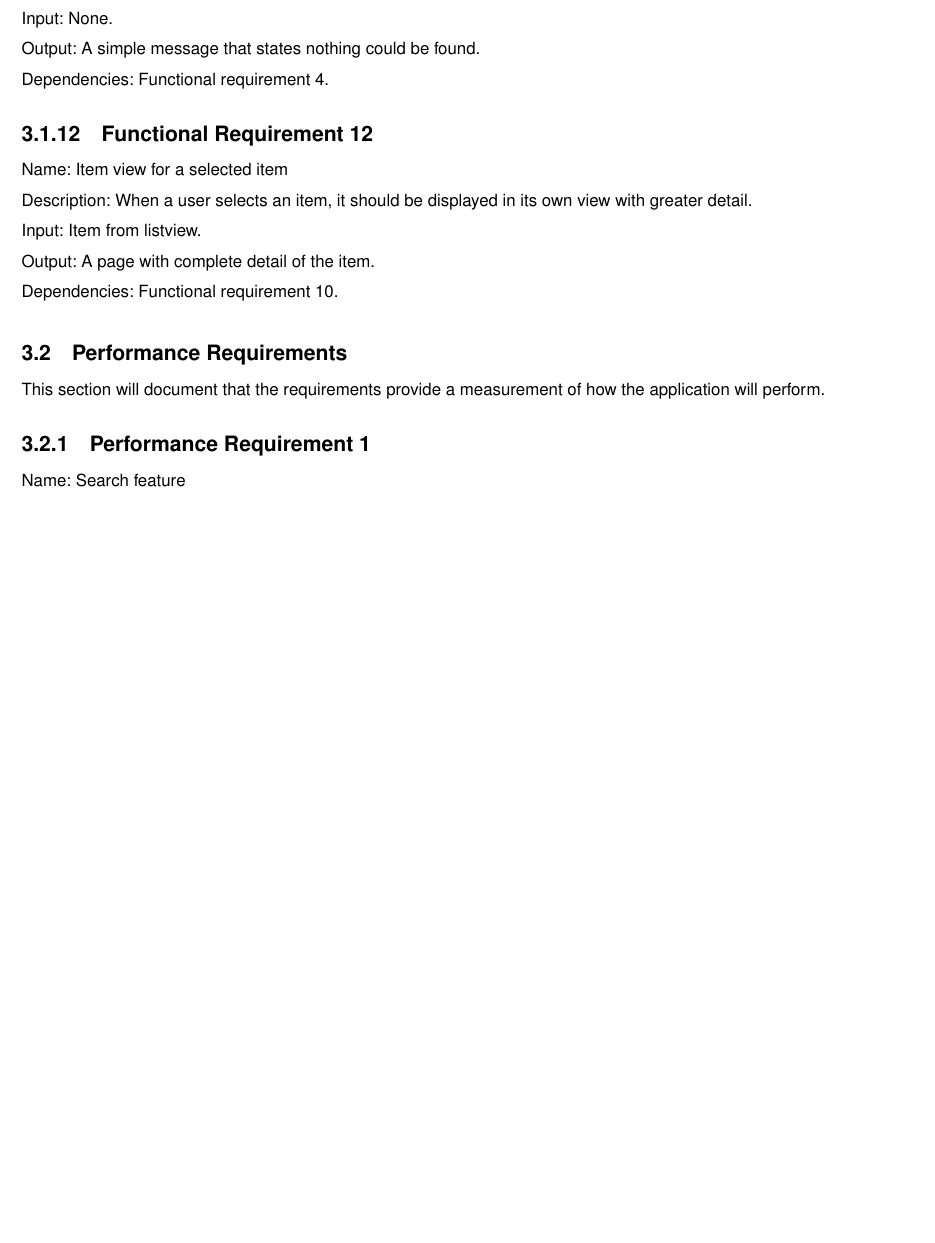
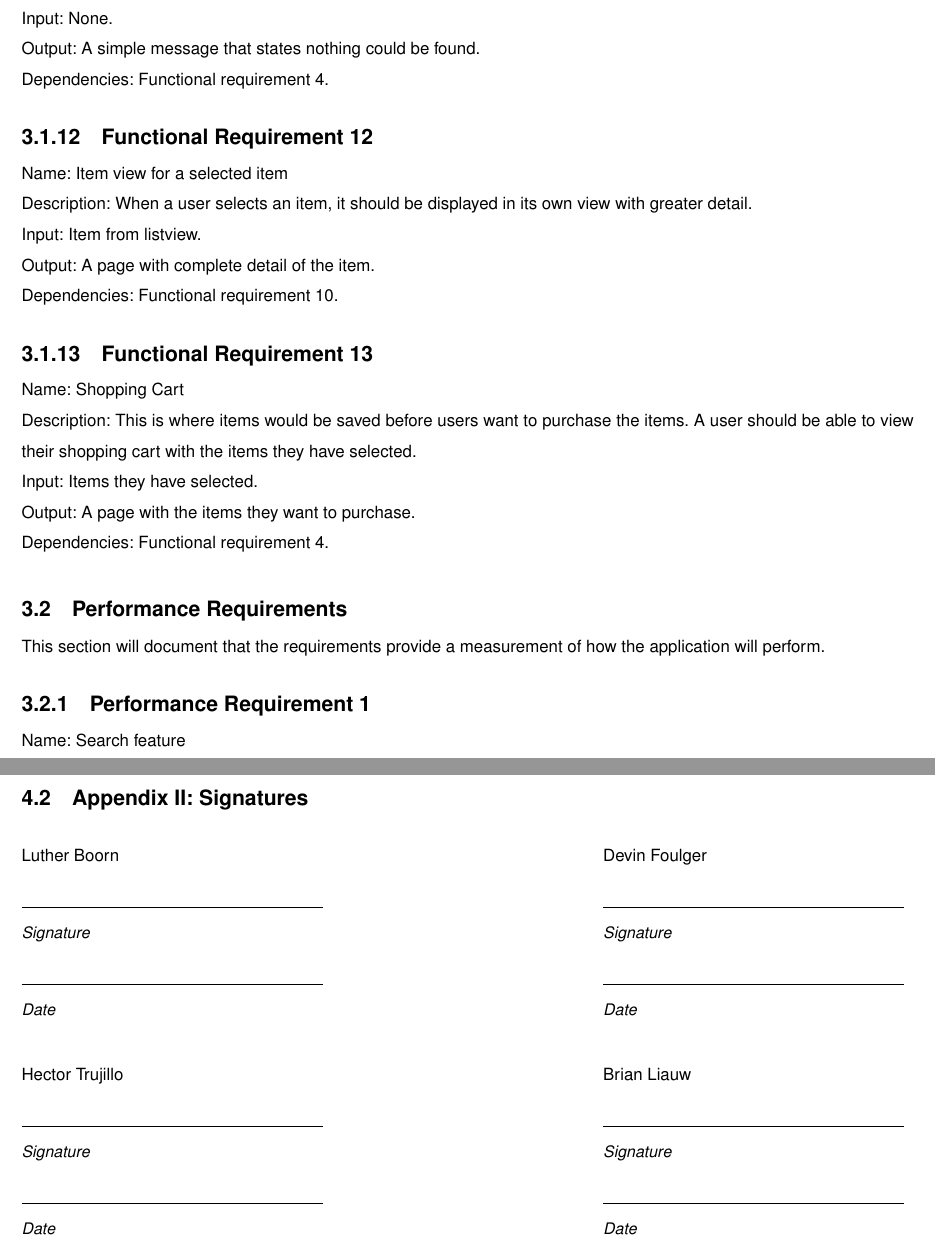
Before and after one commit to FoulgerDevin/UniversityGear, a LaTeX paper (latex/reqDoc/reqDoc.tex): part of page 9 of 11 before the commit and two parts of pages 9 and 13 of 13 after it, the two joined at a grey line, cut so that both start at the same text, the shorter picture padded with empty space. Compiled offline with pdfLaTeX; a LaTeX package or settings file that is missing is left out.

Commit message:
Adding git ignore and minor update to req doc

```diff
--- a/latex/reqDoc/reqDoc.tex
+++ b/latex/reqDoc/reqDoc.tex
@@ -36,6 +36,14 @@
 
 \newcommand{\cred}[1]{{\color{red}#1}}
 \newcommand{\cblue}[1]{{\color{blue}#1}}
+
+\newcommand{\namesigdate}[2][6cm]{%
+  \begin{tabular}{@{}p{#1}@{}}
+    #2 \\[0.5\normalbaselineskip] \hrule \\[0pt]
+    {\small \textit{Signature}} \\[0.5\normalbaselineskip] \hrule \\[0pt]
+    {\small \textit{Date}}
+  \end{tabular}
+}
 
 
 \usepackage{hyperref}
@@ -386,6 +394,15 @@ Input: Item from listview.\newline
 Output: A page with complete detail of the item.\newline
 Dependencies: Functional requirement 10.
 
+\subsubsection{Functional Requirement 13}
+Name: Shopping Cart\newline
+Description: This is where items would be saved before users want to
+purchase the items. A user should be able to view their shopping cart with
+the items they have selected.\newline
+Input: Items they have selected.\newline
+Output: A page with the items they want to purchase.\newline
+Dependencies: Functional requirement 4.
+
 \subsection{Performance Requirements}
 
 This section will document that the requirements provide a measurement of how
@@ -472,10 +489,20 @@ means that our language is also going to be in Java.
 
 \section{Appendices}
 \subsection{Appendix I: Gannt Chart for Application}
-
 \begin{figure}[h]
 \includegraphics[scale =.6]{ganttChart}
 \centering
 \end{figure}
+\newpage
+
+\subsection{Appendix II: Signatures}
+
+\vspace{2ex}\noindent
+\namesigdate{Luther Boorn} \hfill
+\namesigdate{Devin Foulger} \hfill
+
+\vspace{4ex}\noindent
+\namesigdate{Hector Trujillo} \hfill
+\namesigdate{Brian Liauw} \hfill
 
 \end{document}
```
Also changed, not shown: documents/reqDoc.pdf, 1 other file.
